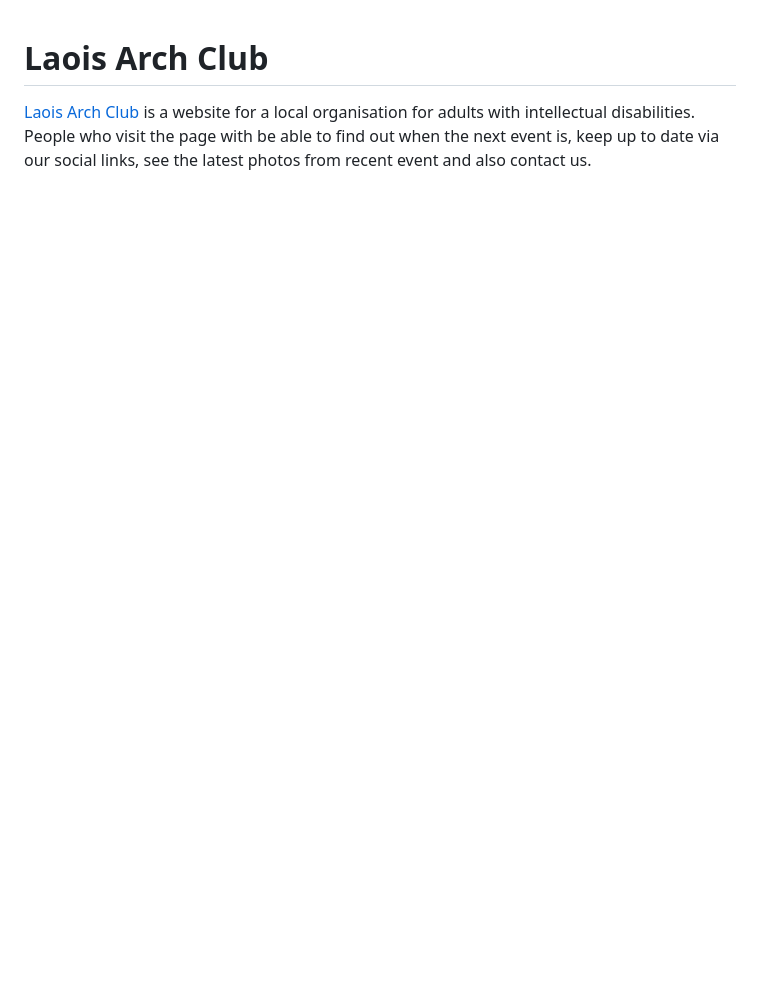
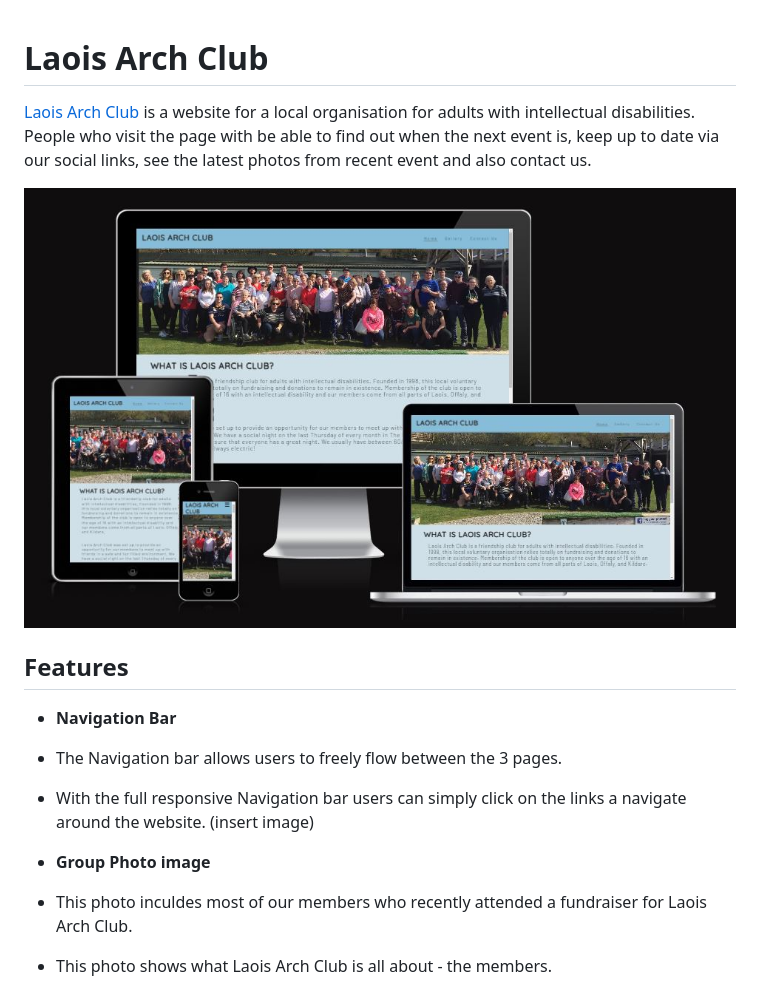
Before and after one commit to Conal2023/LaoisArchClub, a Markdown page: README.md, the part around the change. Rendered like a GitHub page; pictures changed too: assets/images/AmIResponsive.JPG (added); blank space fills up the shorter version.

Commit message:
Add Nav bar and group image to read me file#

```diff
--- a/README.md
+++ b/README.md
@@ -1,3 +1,18 @@
 # Laois Arch Club
 
 [Laois Arch Club](https://conal2023.github.io/LaoisArchClub/) is a website for a local organisation for adults with intellectual disabilities. People who visit the page with be able to find out when the next event is, keep up to date via our social links, see the latest photos from recent event and also contact us.
+
+![Responsive webpage on different screens](/assets/images/AmIResponsive.JPG)
+
+## Features
+
+- __Navigation Bar__
+
+ - The Navigation bar allows users to freely flow between the 3 pages.
+ - With the full responsive Navigation bar users can simply click on the links a navigate around the website.
+(insert image)
+
+- __Group Photo image__
+
+ - This photo inculdes most of our members who recently attended a fundraiser for Laois Arch Club.
+ - This photo shows what Laois Arch Club is all about - the members.
```
